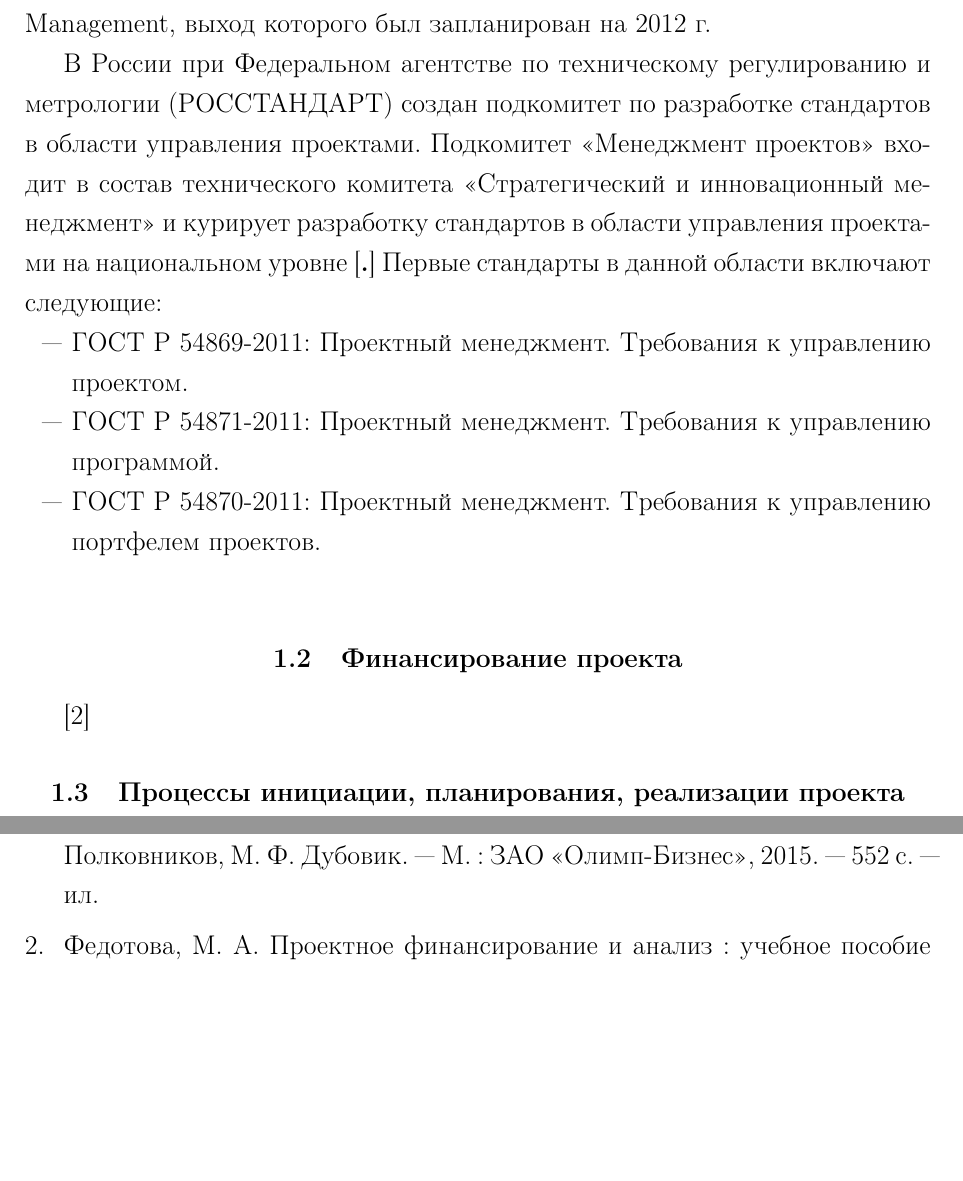
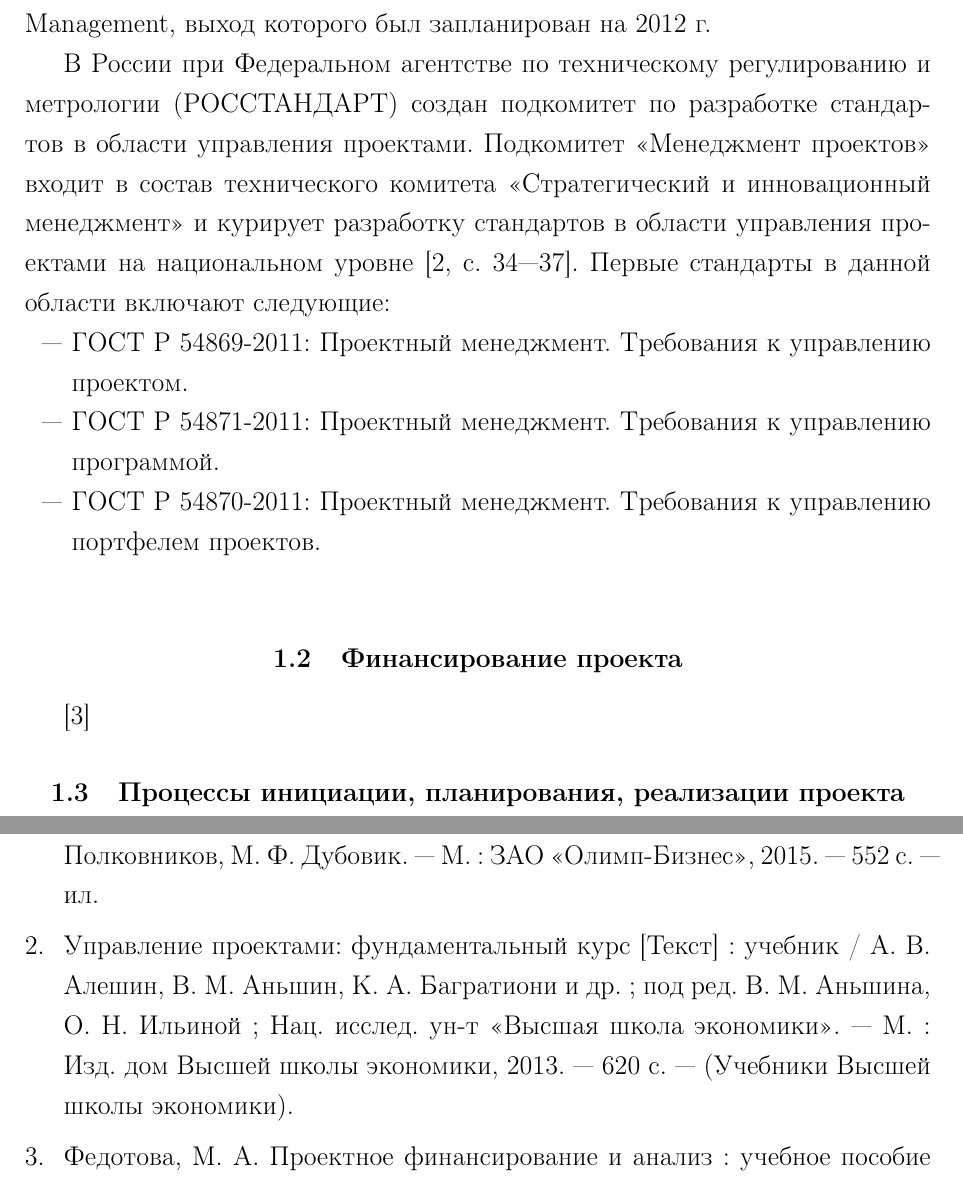
Before and after one commit to kuznetsov2/project-management, a LaTeX document (Main.tex, which reads 1glava.tex): two parts of pages 7 and 22 of 22, joined at a grey line, cut so that both start at the same text, the shorter picture padded with empty space. Compiled offline with pdfLaTeX.

Commit message:
txs auto checkin

```diff
--- a/1glava.tex
+++ b/1glava.tex
@@ -89,7 +89,7 @@ IPMA является некоммерческой организацией, и
 Одним из первых в новой серии международных стандартов по управлению проектами ISO должен стать стандарт ISO 21500 Guidance on Project Management, выход которого был запланирован на 2012 г.
 
 В России при Федеральном агентстве по техническому регулированию и метрологии (РОССТАНДАРТ) создан подкомитет по разработке стандартов в области управления проектами.
-Подкомитет «Менеджмент проектов» входит в состав технического комитета «Стратегический и инновационный менеджмент» и курирует разработку стандартов в области управления проектами на национальном уровне \cite.
+Подкомитет «Менеджмент проектов» входит в состав технического комитета «Стратегический и инновационный менеджмент» и курирует разработку стандартов в области управления проектами на национальном уровне \cite[34--37]{aleshin}.
 Первые стандарты в данной области включают следующие:
 \begin{itemize}
 	\item ГОСТ Р 54869-2011: Проектный менеджмент. Требования к управлению проектом.
```
